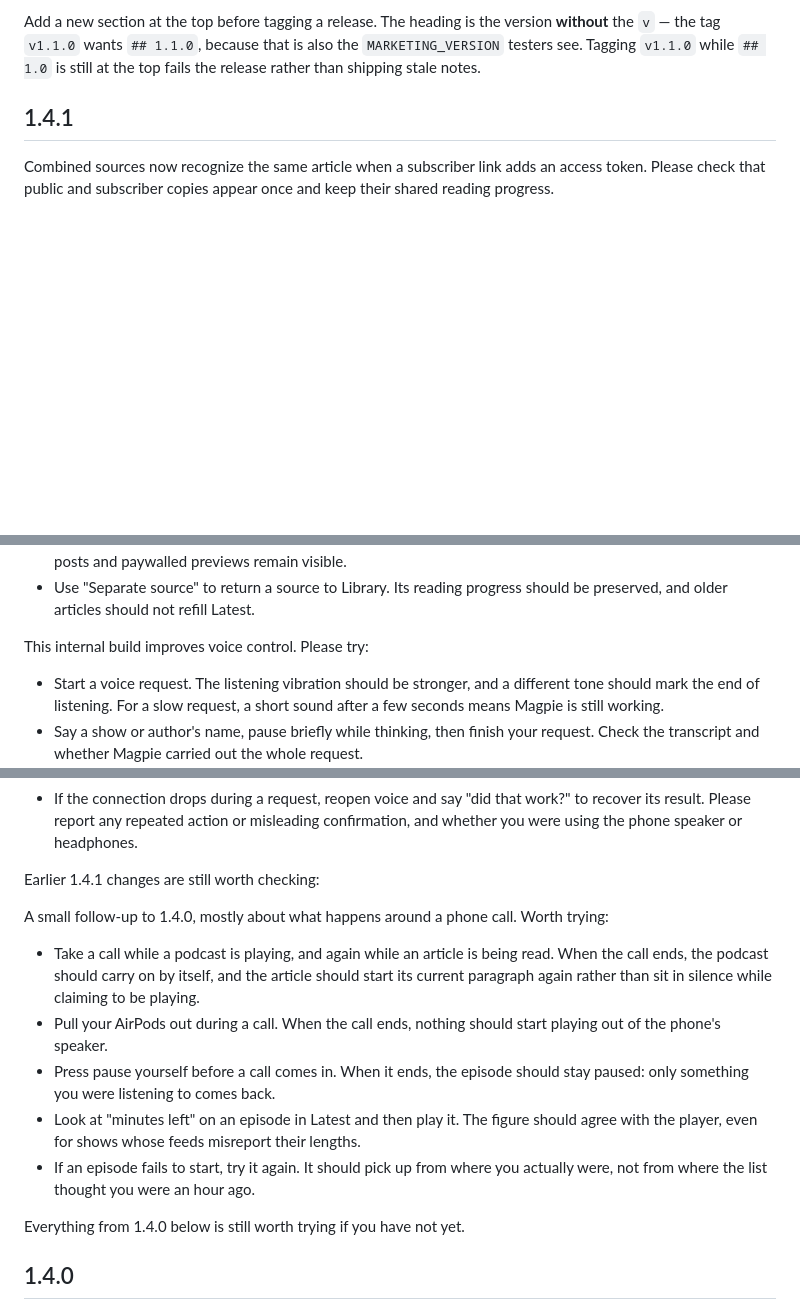
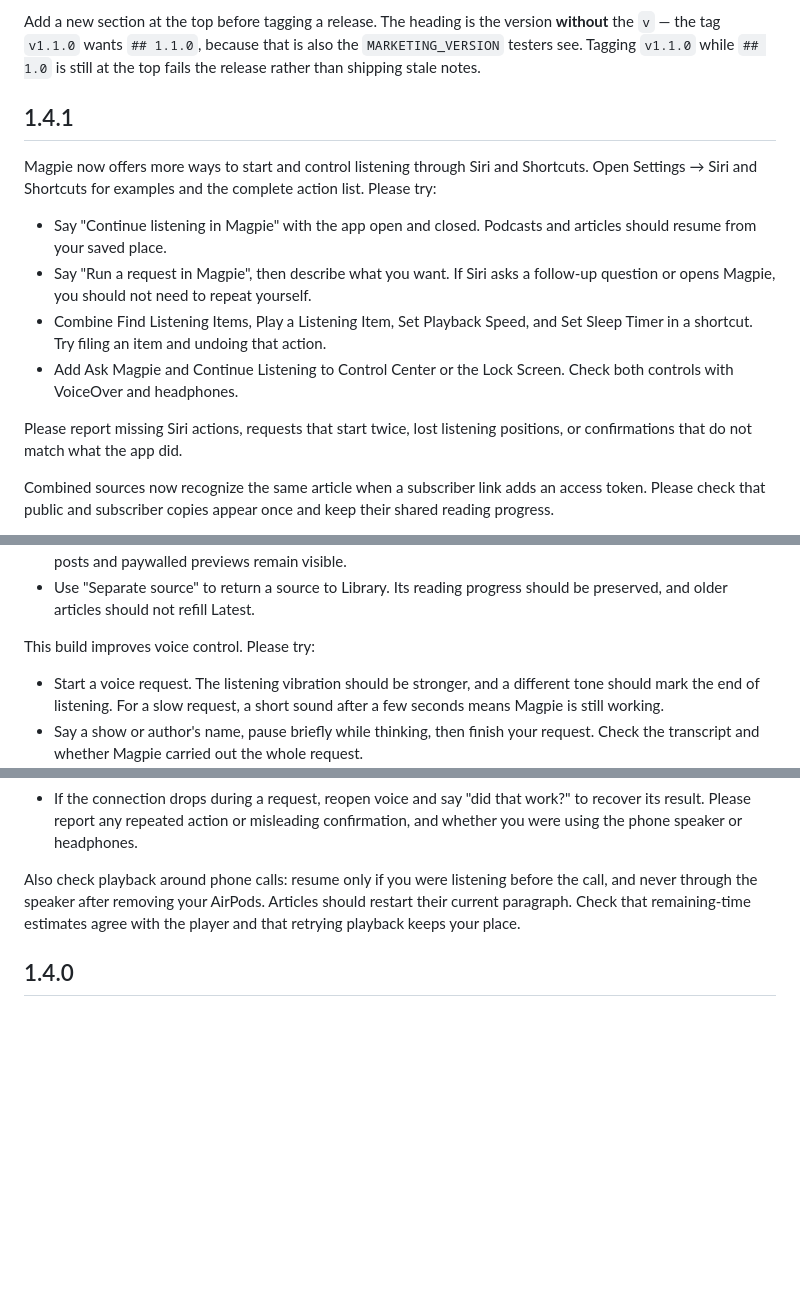
Before and after one commit to HenryDashwood/audio-reader, a Markdown page: docs/CHANGELOG.md, 3 parts joined by grey strips. Rendered like a GitHub page; blank space fills up the shorter version.

Commit message:
Update TestFlight notes for Siri and Shortcuts

```diff
--- a/docs/CHANGELOG.md
+++ b/docs/CHANGELOG.md
@@ -11,6 +11,22 @@ also the `MARKETING_VERSION` testers see. Tagging `v1.1.0` while `## 1.0` is
 still at the top fails the release rather than shipping stale notes.
 
 ## 1.4.1
+
+Magpie now offers more ways to start and control listening through Siri and
+Shortcuts. Open Settings → Siri and Shortcuts for examples and the complete
+action list. Please try:
+
+- Say "Continue listening in Magpie" with the app open and closed. Podcasts
+  and articles should resume from your saved place.
+- Say "Run a request in Magpie", then describe what you want. If Siri asks a
+  follow-up question or opens Magpie, you should not need to repeat yourself.
+- Combine Find Listening Items, Play a Listening Item, Set Playback Speed,
+  and Set Sleep Timer in a shortcut. Try filing an item and undoing that action.
+- Add Ask Magpie and Continue Listening to Control Center or the Lock Screen.
+  Check both controls with VoiceOver and headphones.
+
+Please report missing Siri actions, requests that start twice, lost listening
+positions, or confirmations that do not match what the app did.
 
 Combined sources now recognize the same article when a subscriber link adds an
 access token. Please check that public and subscriber copies appear once and
@@ -37,7 +53,7 @@ Publication sources can now be combined. Please try:
 - Use "Separate source" to return a source to Library. Its reading progress
   should be preserved, and older articles should not refill Latest.
 
-This internal build improves voice control. Please try:
+This build improves voice control. Please try:
 
 - Start a voice request. The listening vibration should be stronger, and a
   different tone should mark the end of listening. For a slow request, a short
@@ -58,26 +74,10 @@ This internal build improves voice control. Please try:
   work?" to recover its result. Please report any repeated action or misleading
   confirmation, and whether you were using the phone speaker or headphones.
 
-Earlier 1.4.1 changes are still worth checking:
-
-A small follow-up to 1.4.0, mostly about what happens around a phone call.
-Worth trying:
-
-- Take a call while a podcast is playing, and again while an article is
-  being read. When the call ends, the podcast should carry on by itself, and
-  the article should start its current paragraph again rather than sit in
-  silence while claiming to be playing.
-- Pull your AirPods out during a call. When the call ends, nothing should
-  start playing out of the phone's speaker.
-- Press pause yourself before a call comes in. When it ends, the episode
-  should stay paused: only something you were listening to comes back.
-- Look at "minutes left" on an episode in Latest and then play it. The
-  figure should agree with the player, even for shows whose feeds
-  misreport their lengths.
-- If an episode fails to start, try it again. It should pick up from where
-  you actually were, not from where the list thought you were an hour ago.
-
-Everything from 1.4.0 below is still worth trying if you have not yet.
+Also check playback around phone calls: resume only if you were listening
+before the call, and never through the speaker after removing your AirPods.
+Articles should restart their current paragraph. Check that remaining-time
+estimates agree with the player and that retrying playback keeps your place.
 
 ## 1.4.0
 
```
